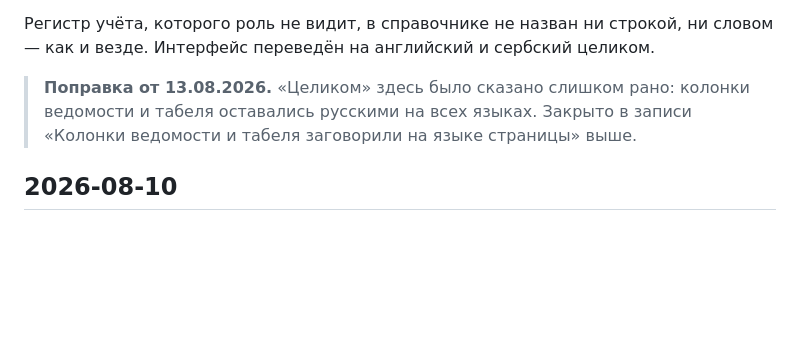
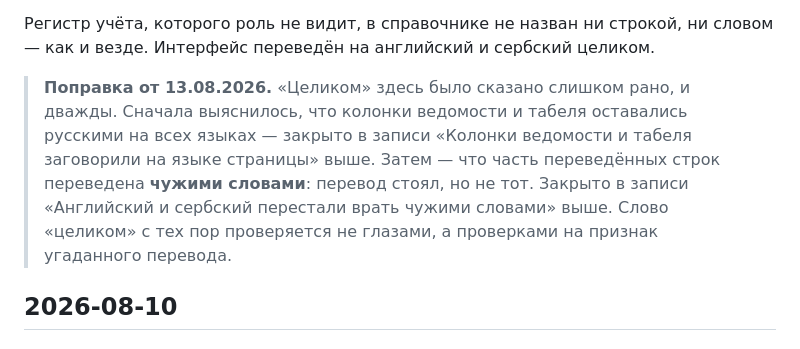
Before and after one commit to GarroV/dodo_pnl_service, a Markdown page: CHANGELOG.md, the part around one of its changes. GitHub-like rendering; blank space fills up the shorter version.

```diff
--- a/CHANGELOG.md
+++ b/CHANGELOG.md
@@ -268,9 +326,14 @@
 Регистр учёта, которого роль не видит, в справочнике не назван ни строкой, ни
 словом — как и везде. Интерфейс переведён на английский и сербский целиком.
 
-> **Поправка от 13.08.2026.** «Целиком» здесь было сказано слишком рано:
-> колонки ведомости и табеля оставались русскими на всех языках. Закрыто в
-> записи «Колонки ведомости и табеля заговорили на языке страницы» выше.
+> **Поправка от 13.08.2026.** «Целиком» здесь было сказано слишком рано, и
+> дважды. Сначала выяснилось, что колонки ведомости и табеля оставались
+> русскими на всех языках — закрыто в записи «Колонки ведомости и табеля
+> заговорили на языке страницы» выше. Затем — что часть переведённых строк
+> переведена **чужими словами**: перевод стоял, но не тот. Закрыто в записи
+> «Английский и сербский перестали врать чужими словами» выше. Слово «целиком»
+> с тех пор проверяется не глазами, а проверками на признак угаданного
+> перевода.
 
 ## 2026-08-10
 
```
Also changed, not shown: other parts of CHANGELOG.md (+58 -0 lines), 1 other file.
